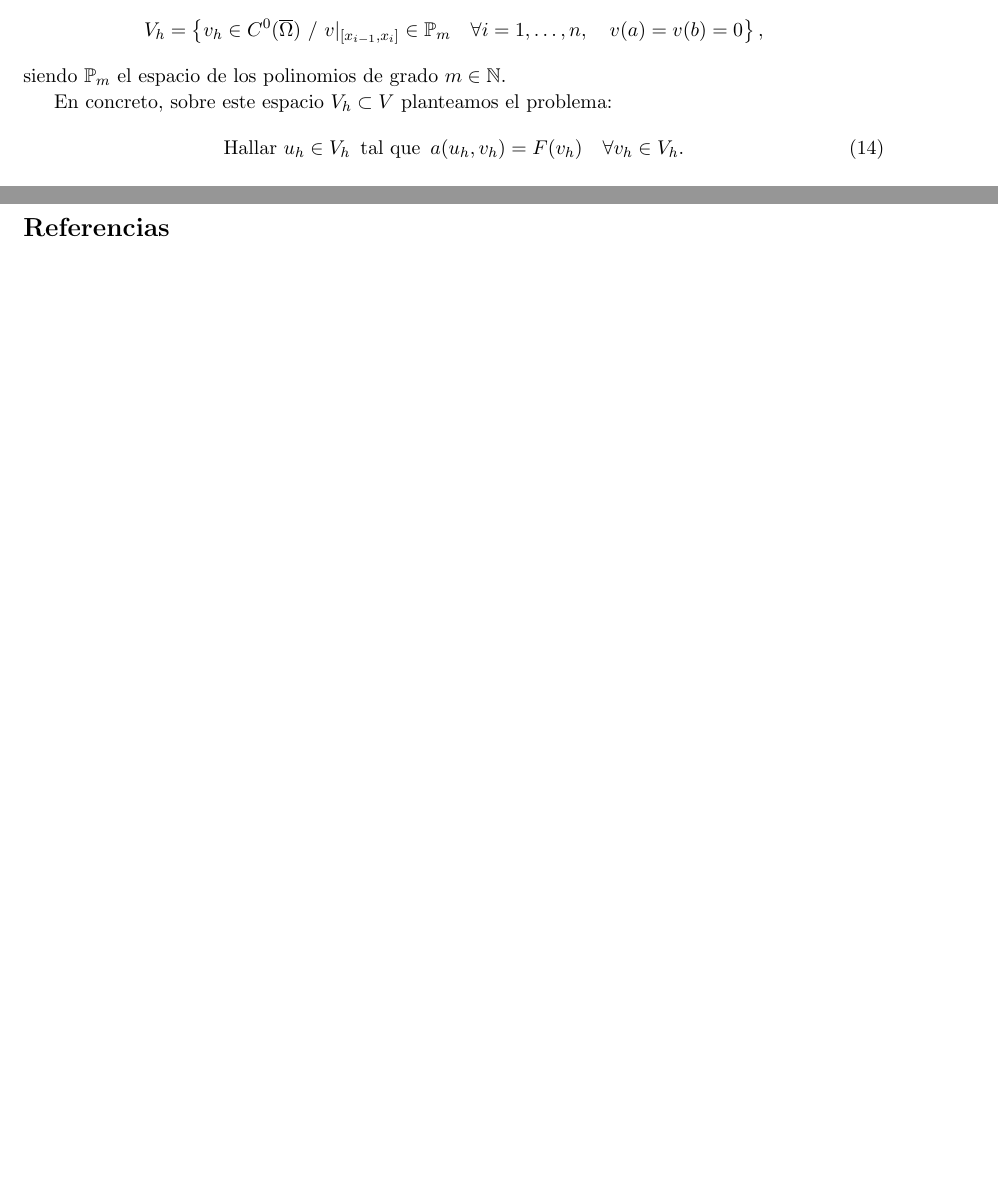
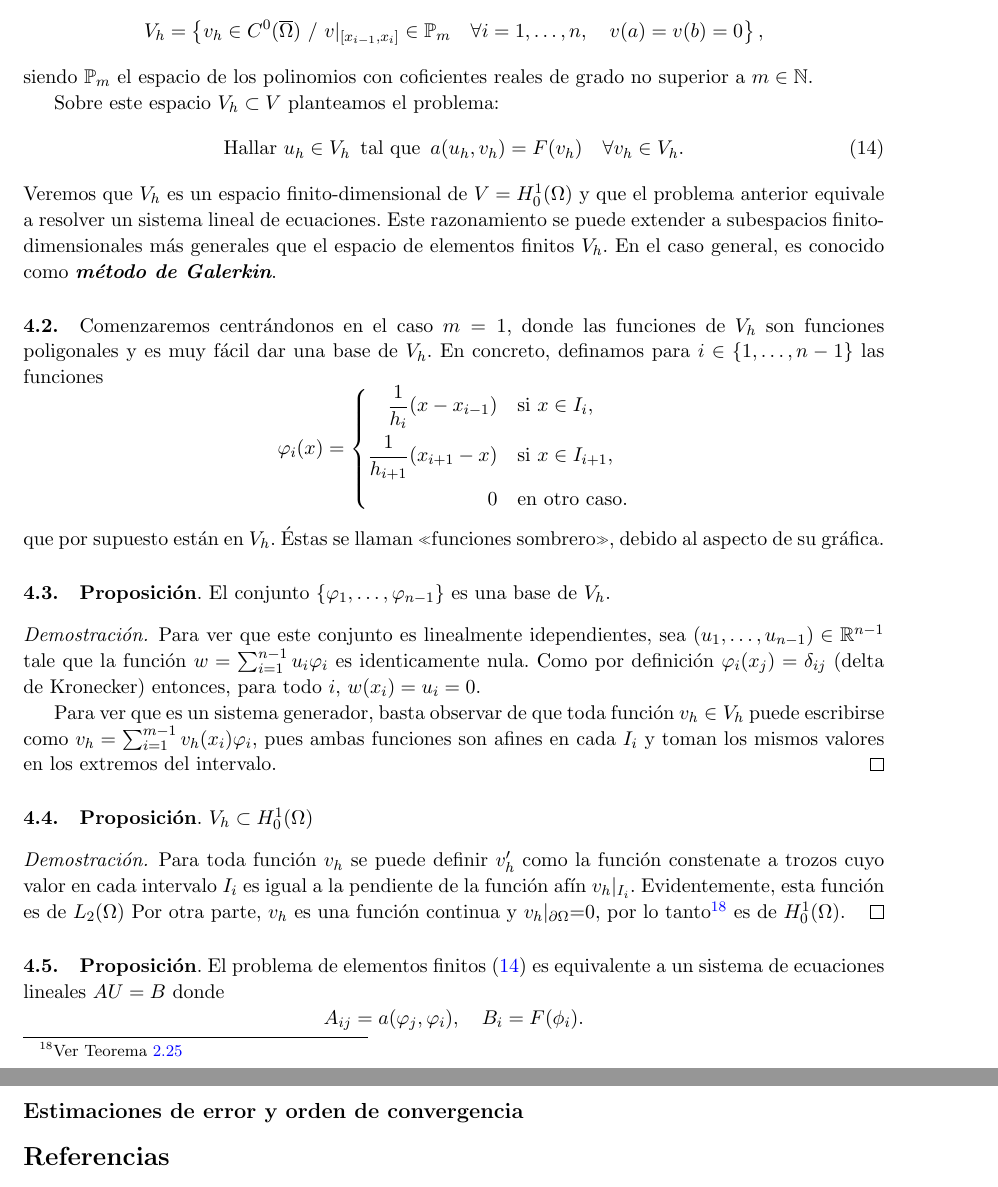
Before and after one commit to rrgalvan/mef, a LaTeX document (tex/apuntes-MEF.tex): two parts of pages 9 and 10 of 10 before the commit and two parts of pages 10 and 11 of 11 after it, joined at a grey line, cut so that both start at the same text, the shorter picture padded with empty space. Compiled offline with pdfLaTeX.

Commit message:
Antes de estimaciones de error

```diff
--- a/tex/apuntes-MEF.tex
+++ b/tex/apuntes-MEF.tex
@@ -561,4 +562,3 @@ Si los datos son suficiente regulares ($f\in C^0(\Omega)$), entonces la solució
 
 \section{El Método de los Elementos Finitos}
 
-El método de los elementos finitos para el problema de Poisson-Dirichlet 1-dimensional~\eqref{eq:problema.dirichlet.homogeneo.1d} puede expresarse como: dada una partición $a=x_0<x_1<\cdots<x_n=b$ del intervalo $\overline\Omega=[a,b]$, aproximar el espacio $V=H_0^1(\Omega)$ por el subespacio vectorial
@@ -565,14 +571,59 @@ El método de los elementos finitos para el problema de Poisson-Dirichlet 1-dime
+\step
+Aproximamos el espacio $V=H_0^1(\Omega)$ por el subespacio vectorial
 \[
   V_h = \left\{ v_h\in C^0(\overline\Omega) \ /\ v|_{[x_{i-1},x_i]}\in\P_m \quad \forall i=1,\dots,n, \quad v(a)=v(b)=0 \right\},
 \]
-siendo $\P_m$ el espacio de los polinomios de grado $m\in\N$.
+siendo $\P_m$ el espacio de los polinomios con coficientes reales de grado no superior a $m\in\N$.
 
-En concreto, sobre este espacio $V_h\subset V$ planteamos el problema:
+
+Sobre este espacio $V_h\subset V$ planteamos el problema:
 \begin{equation}
   \label{eq:problema.elementos-finitos.1d}
   \text{Hallar }u_h\in V_h  \enspace\text{tal que} \enspace
   a(u_h,v_h) = F(v_h) \quad \forall v_h\in V_h.
 \end{equation}
+Veremos que $V_h$ es un espacio finito-dimensional de $V=H_0^1(\Omega)$ y que el problema anterior equivale a resolver un sistema lineal de ecuaciones. Este razonamiento se puede extender a subespacios finito-dimensionales más generales que el espacio de elementos finitos $V_h$. En el caso general, es conocido como \deff{método de Galerkin}.
+
+\step
+Comenzaremos centrándonos en el caso  $m=1$, donde las funciones de $V_h$ son funciones poligonales y es muy fácil dar una base de $V_h$.
+En concreto, definamos para $i\in\{1,\dots,n-1\}$ las funciones
+\[
+  \varphi_i(x) = \left\{
+    \begin{aligned}
+      \frac 1{h_{i}} (x-x_{i-1}) &\quad \text{si } x\in I_{i},
+      \\
+      \frac 1{h_{i+1}} (x_{i+1}-x) &\quad \text{si } x\in I_{i+1},
+      \\
+      0 &\quad \text{en otro caso.}
+    \end{aligned}
+    \right.
+\]
+que por supuesto están en $V_h$. Éstas se llaman «funciones sombrero», debido al aspecto de su gráfica.
+
+\step{\textbf{Proposición}.}
+El conjunto $\{\varphi_1,\dots,\varphi_{n-1}\} $ es una base de $V_h$.
+\begin{proof}
+  Para ver que este conjunto es linealmente idependientes, sea $(u_1,\dots,u_{n-1})\in\R^{n-1}$ tale que la función $w=\sum_{i=1}^{n-1} u_i \varphi_i$ es identicamente nula. Como por definición $\varphi_i(x_j)=\delta_{ij}$ (delta de Kronecker) entonces, para todo $i$, $w(x_i)=u_i=0$.
+
+  Para ver que es un sistema generador, basta observar de que toda función $v_h\in V_h$ puede escribirse como $v_h=\sum_{i=1}^{m-1} v_h(x_i)\varphi_i$, pues ambas funciones son afines en cada $I_i$ y toman los mismos valores en los extremos del intervalo.
+\end{proof}
+
+\step{\textbf{Proposición}.}
+$V_h\subset H_0^1(\Omega)$
+\begin{proof}
+  Para toda función $v_h$ se puede definir $v_h'$ como la función constenate a trozos cuyo valor en cada intervalo $I_i$ es igual a la pendiente de la función afín $v_h |_{I_i}$. Evidentemente, esta función es de $L_2(\Omega)$
+  Por otra parte, $v_h$ es una función continua y $v_h|_{\partial\Omega}$=0, por lo tanto\footnote{Ver Teorema~\ref{paragraph.teorema.traza}} es de $H_0^1(\Omega)$.
+\end{proof}
+
+\step{\textbf{Proposición}.}
+El problema de elementos finitos~\eqref{eq:problema.elementos-finitos.1d} es equivalente a un sistema de ecuaciones lineales $AU=B$ donde
+\[
+  A_{ij}=a(\varphi_j,\varphi_i), \quad B_i=F(\phi_i).
+\]
+
+\subsection*{Estimaciones de error y orden de convergencia}
+
+
 
 \bibliographystyle{unsrt}
 \bibliography{biblio}
```
Also changed, not shown: tex/apuntes-MEF.pdf, tex/apuntes-MEF.tex (9 more changed lines).
